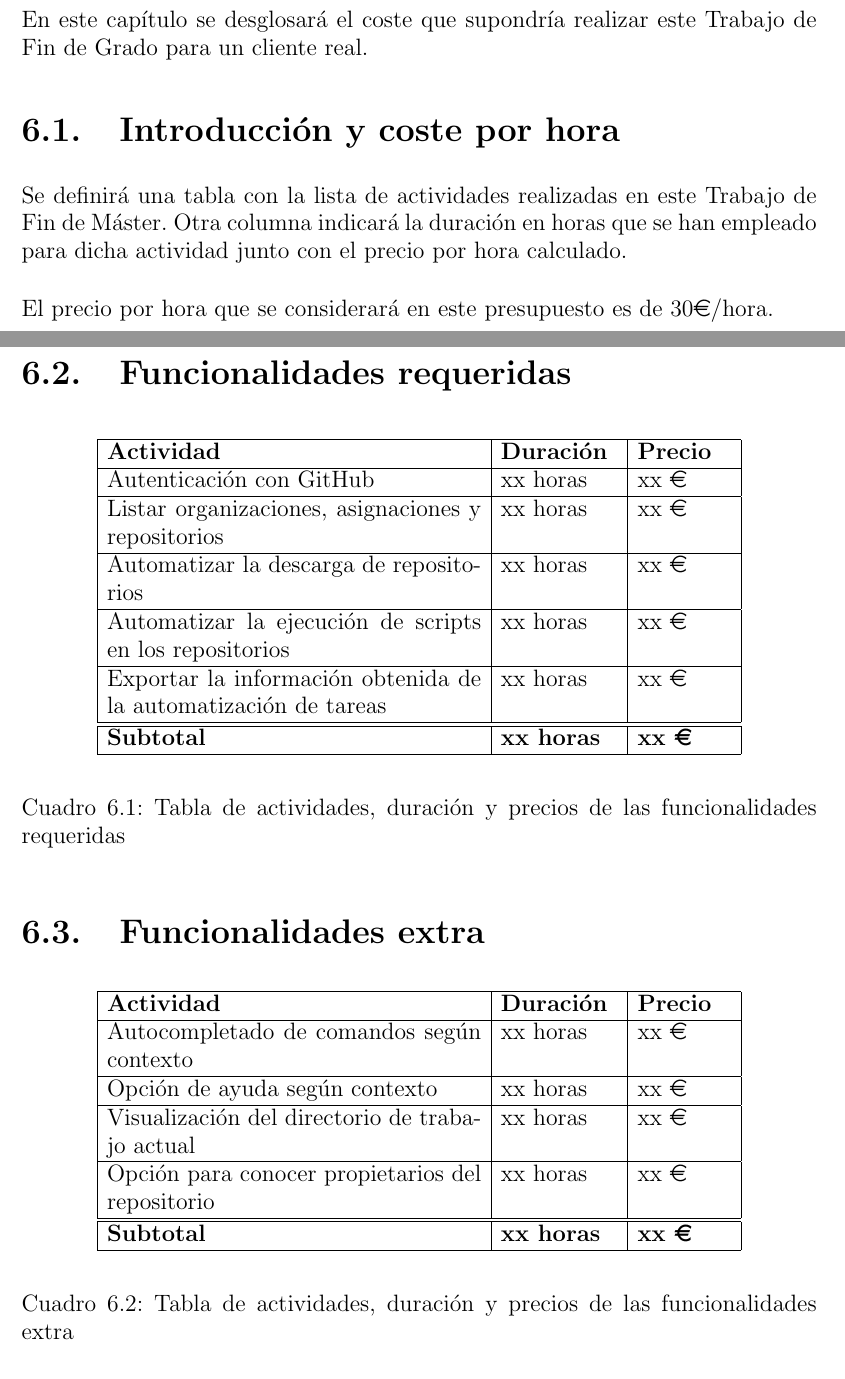
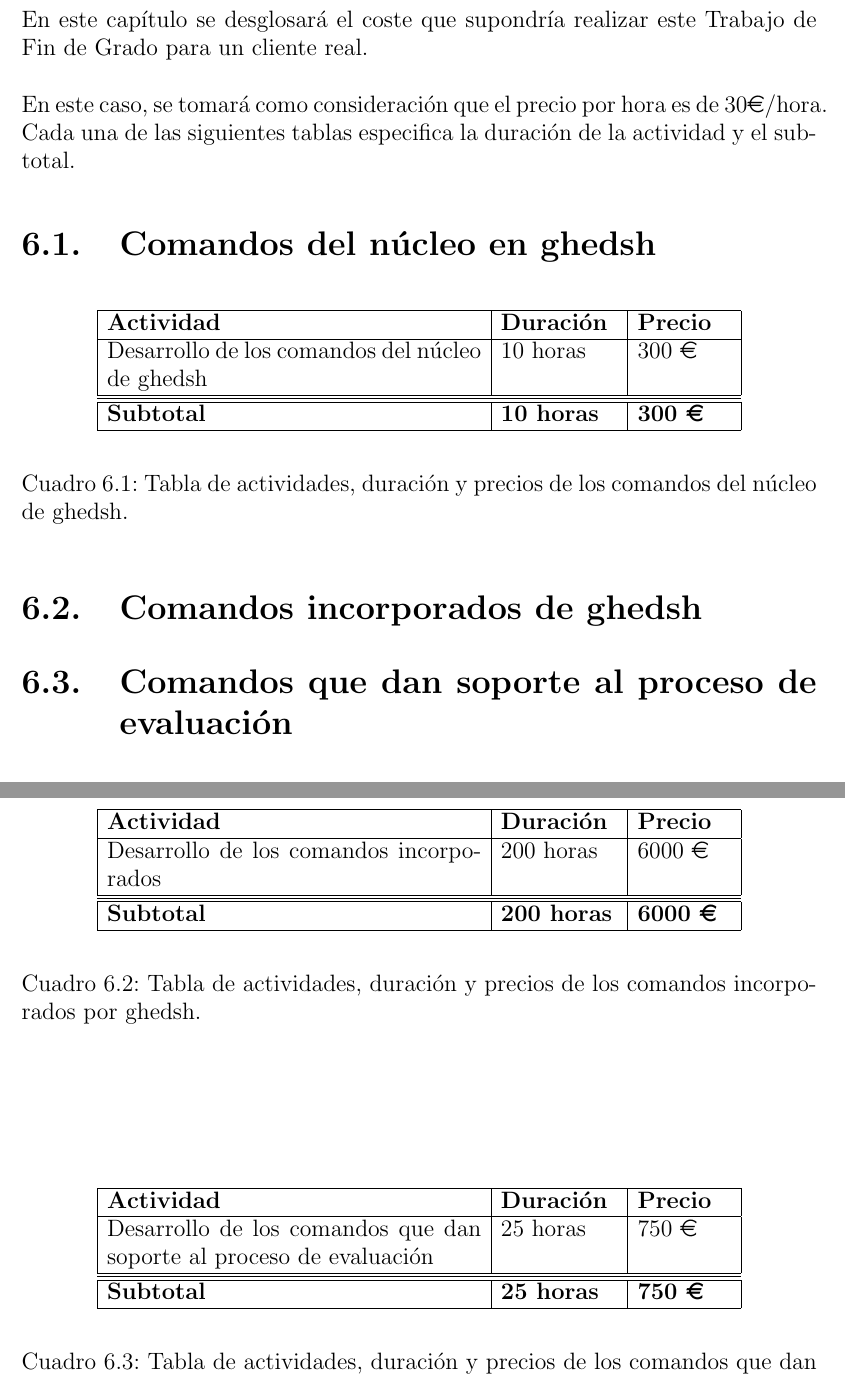
Before and after one commit to ULL-ESIT-GRADOII-TFG/carlos-armas-tfg, a LaTeX thesis (TFG.tex, which reads cap6.tex, tables/presupuesto1.tex, tables/presupuesto2.tex): two parts of pages 51 and 52 of 63 before the commit and two parts of pages 51 and 52 of 62 after it, joined at a grey line, cut so that both start at the same text. Compiled offline with pdfLaTeX.

Commit message:
Add budget

```diff
--- a/cap6.tex
+++ b/cap6.tex
@@ -6,13 +6,21 @@
 
 
 En este capítulo se desglosará el coste que supondría realizar este Trabajo de Fin de Grado para un cliente real.
+\bigskip
+
+En este caso, se tomará como consideración que el precio por hora es de 30\euro{}/hora. Cada una de las siguientes tablas especifica la duración de la actividad y el subtotal.
+
+\section{Comandos del núcleo en ghedsh}
+\label{6:sec:1}
+\input{tables/presupuesto1.tex}
+%---------------------------------------------------------------------------------
+\section{Comandos incorporados de ghedsh}
+\label{6:sec:2}
+\input{tables/presupuesto2.tex}
+%---------------------------------------------------------------------------------
+\section{Comandos que dan soporte al proceso de evaluación}
+\label{6:sec:3}
+\input{tables/presupuesto3.tex}
 
 %---------------------------------------------------------------------------------
-\section{Introducción y coste por hora}
-\label{6:sec:1}
 
-Se definirá una tabla con la lista de actividades realizadas en este Trabajo de Fin de Máster. Otra columna indicará la duración en horas que se han empleado para dicha actividad junto con el precio por hora calculado.
-\bigskip
-
-El precio por hora que se considerará en este presupuesto es de 30\euro{}/hora.
-\newpage
@@ -19,13 +30,2 @@ El precio por hora que se considerará en este presupuesto es de 30\euro{}/hora.
 
 %---------------------------------------------------------------------------------
-\section{Funcionalidades requeridas}
-\label{6:sec:2}
-
-\input{tables/presupuesto1.tex}
-
-%---------------------------------------------------------------------------------
-\section{Funcionalidades extra}
-\label{6:sec:3}
-
-\input{tables/presupuesto2.tex}
-\newpage
--- a/tables/presupuesto1.tex
+++ b/tables/presupuesto1.tex
@@ -4,44 +4,20 @@
 \begin{tabular}{|p{80mm}|p{25mm}|p{20mm}|} \hline
 \textbf{Actividad} & \textbf{Duración} & \textbf{Precio} \\ \hline
 
-Autenticación con GitHub &
-xx horas &
-xx \euro{}
+Desarrollo de los comandos del núcleo de ghedsh &
+10 horas &
+300 \euro{}
 \\
 \hline
-
-Listar organizaciones, asignaciones y repositorios &
-xx horas &
-xx \euro{}
-\\
-\hline
-
-Automatizar la descarga de repositorios &
-xx horas &
-xx \euro{}
-\\
-\hline
-
-Automatizar la ejecución de scripts en los repositorios &
-xx horas &
-xx \euro{}
-\\
-\hline
-
-Exportar la información obtenida de la automatización de tareas &
-xx horas &
-xx \euro{}
-\\
 \hline \hline
-
 {\bfseries Subtotal} &
-{\bfseries xx horas} &
-{\bfseries xx \euro{}}
+{\bfseries 10 horas} &
+{\bfseries 300 \euro{}}
 \\
 \hline
 
 \end{tabular}
 \end{center}
-\caption{Tabla de actividades, duración y precios de las funcionalidades requeridas}
+\caption{Tabla de actividades, duración y precios de los comandos del núcleo de ghedsh.}
 \label{table:resOthers1}
 \end{table}
--- a/tables/presupuesto2.tex
+++ b/tables/presupuesto2.tex
@@ -4,38 +4,20 @@
 \begin{tabular}{|p{80mm}|p{25mm}|p{20mm}|} \hline
 \textbf{Actividad} & \textbf{Duración} & \textbf{Precio} \\ \hline
 
-Autocompletado de comandos según contexto &
-xx horas &
-xx \euro{}
+Desarrollo de los comandos incorporados &
+200 horas &
+6000 \euro{}
 \\
 \hline
-
-Opción de ayuda según contexto &
-xx horas &
-xx \euro{}
-\\
-\hline
-
-Visualización del directorio de trabajo actual &
-xx horas &
-xx \euro{}
-\\
-\hline
-
-Opción para conocer propietarios del repositorio &
-xx horas &
-xx \euro{}
-\\
 \hline \hline
-
 {\bfseries Subtotal} &
-{\bfseries xx horas} &
-{\bfseries xx \euro{}}
+{\bfseries 200 horas} &
+{\bfseries 6000 \euro{}}
 \\
 \hline
 
 \end{tabular}
 \end{center}
-\caption{Tabla de actividades, duración y precios de las funcionalidades extra}
+\caption{Tabla de actividades, duración y precios de los comandos incorporados por ghedsh.}
 \label{table:resOthers2}
 \end{table}
--- /dev/null
+++ b/tables/presupuesto3.tex
@@ -0,0 +1,23 @@
+%--------------------------------------------------------------------------
+\begin{table}[!ht]
+  \begin{center}
+  \begin{tabular}{|p{80mm}|p{25mm}|p{20mm}|} \hline
+  \textbf{Actividad} & \textbf{Duración} & \textbf{Precio} \\ \hline
+
+  Desarrollo de los comandos que dan soporte al proceso de evaluación &
+  25 horas &
+  750 \euro{}
+  \\
+  \hline
+  \hline \hline
+  {\bfseries Subtotal} &
+  {\bfseries 25 horas} &
+  {\bfseries 750 \euro{}}
+  \\
+  \hline
+
+  \end{tabular}
+  \end{center}
+  \caption{Tabla de actividades, duración y precios de los comandos que dan soporte al proceso de evaluación.}
+  \label{table:resOthers3}
+  \end{table}
```
Also changed, not shown: tables/presupuesto_total.tex (+14 -9 lines), TFG.pdf, cap6.tex (8 more changed lines), 3 other files.
